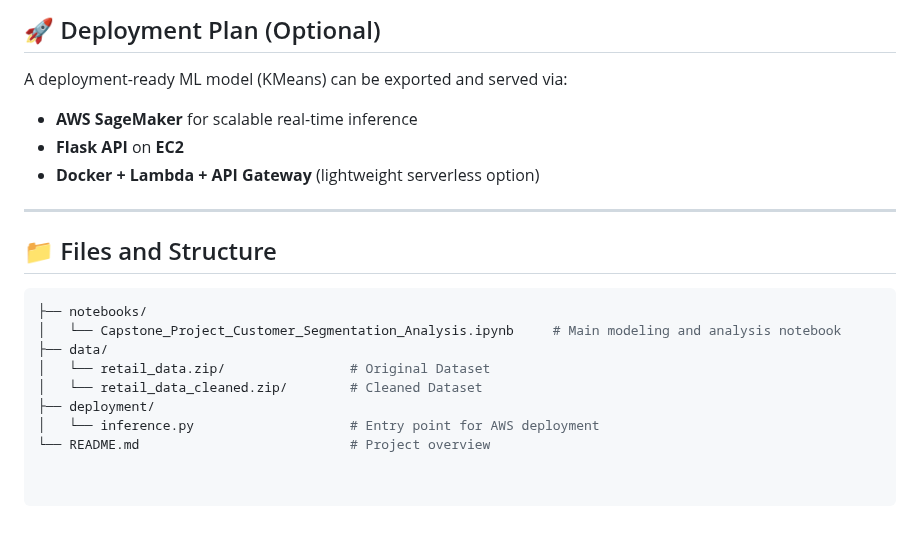
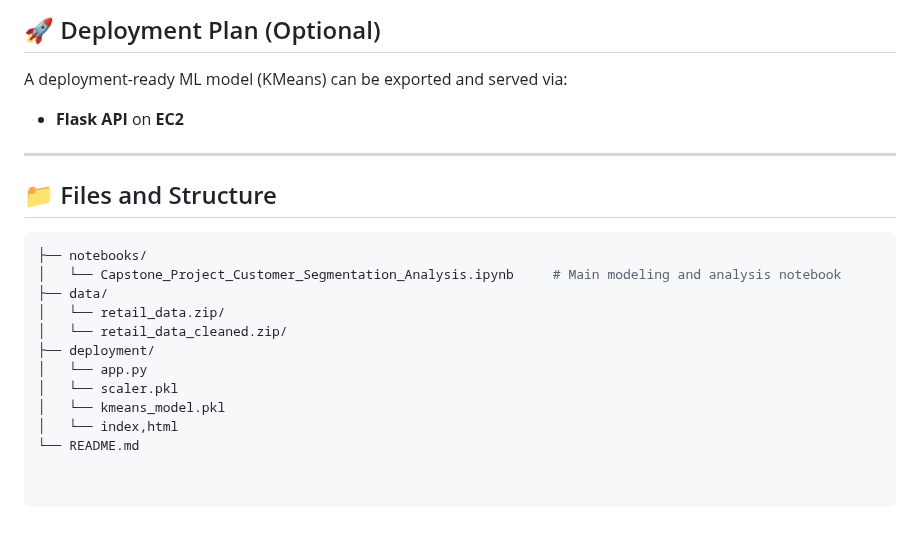
Before and after one commit to emischim/Final-Project-Business-Analytics-Capstone-, a Markdown page: README.md, the part around the change. Drawn GitHub-style.

```diff
--- a/README.md
+++ b/README.md
@@ -74,9 +74,7 @@ To segment customers based on behavioral and demographic factors and extract act
 ## 🚀 Deployment Plan (Optional)
 
 A deployment-ready ML model (KMeans) can be exported and served via:
-- **AWS SageMaker** for scalable real-time inference
 - **Flask API** on **EC2**
-- **Docker + Lambda + API Gateway** (lightweight serverless option)
 
 ---
 
@@ -86,8 +84,11 @@ A deployment-ready ML model (KMeans) can be exported and served via:
 ├── notebooks/
 │   └── Capstone_Project_Customer_Segmentation_Analysis.ipynb     # Main modeling and analysis notebook
 ├── data/
-│   └── retail_data.zip/                # Original Dataset
-│   └── retail_data_cleaned.zip/        # Cleaned Dataset
+│   └── retail_data.zip/
+│   └── retail_data_cleaned.zip/
 ├── deployment/
-│   └── inference.py                    # Entry point for AWS deployment
-└── README.md                           # Project overview
+│   └── app.py
+│   └── scaler.pkl
+│   └── kmeans_model.pkl
+│   └── index,html
+└── README.md
```
